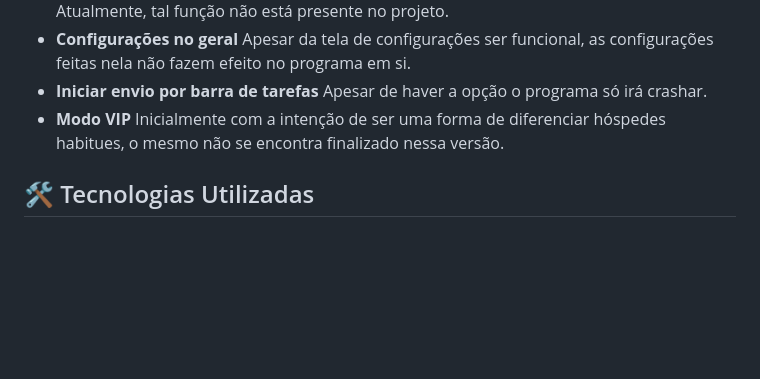
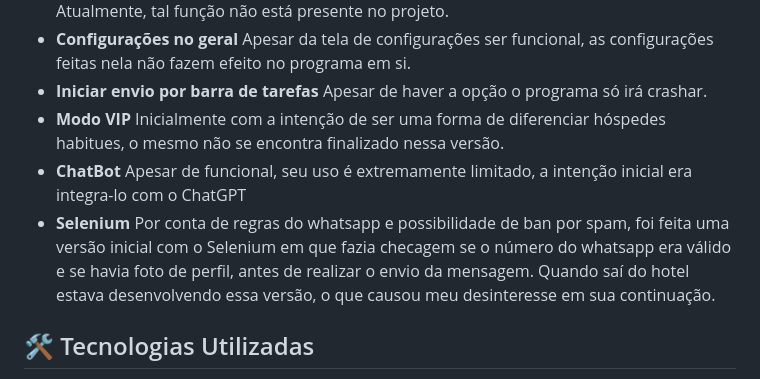
Before and after one commit to lucasheadset/guest-birthday-messenger, a Markdown page: README.md, the part around the change. GitHub-like rendering; blank space fills up the shorter version.

```diff
--- a/README.md
+++ b/README.md
@@ -24,6 +24,8 @@ Inicialmente o projeto foi criado para atender um hotel no qual eu trabalhava, p
 * **Configurações no geral** Apesar da tela de configurações ser funcional, as configurações feitas nela não fazem efeito no programa em si.
 * **Iniciar envio por barra de tarefas** Apesar de haver a opção o programa só irá crashar.
 * **Modo VIP** Inicialmente com a intenção de ser uma forma de diferenciar hóspedes habitues, o mesmo não se encontra finalizado nessa versão.
+* **ChatBot** Apesar de funcional, seu uso é extremamente limitado, a intenção inicial era integra-lo com o ChatGPT
+* **Selenium** Por conta de regras do whatsapp e possibilidade de ban por spam, foi feita uma versão inicial com o Selenium em que fazia checagem se o número do whatsapp era válido e se havia foto de perfil, antes de realizar o envio da mensagem. Quando saí do hotel estava desenvolvendo essa versão, o que causou meu desinteresse em sua continuação.
 
 ## 🛠️ Tecnologias Utilizadas
 
```
